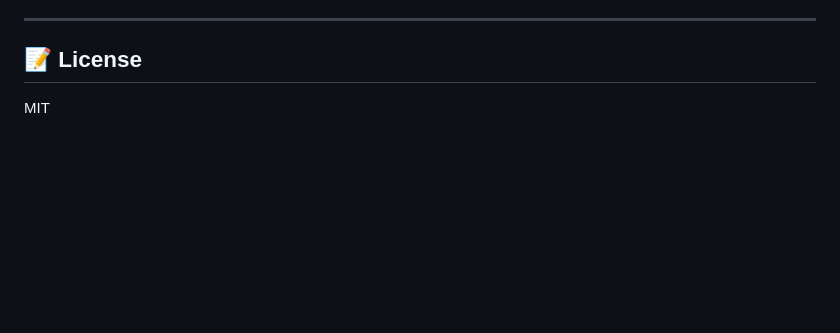
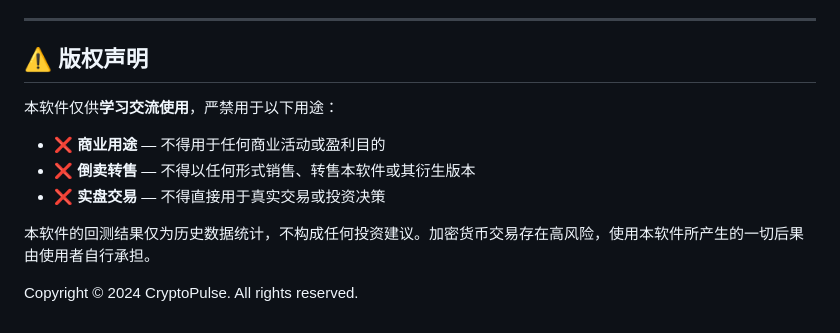
Before and after one commit to 2279881513/Crypto-Pulse, a Markdown page: README.md, the part around the change. GitHub-like rendering; blank space fills up the shorter version.

Commit message:
update README: add license notice

```diff
--- a/README.md
+++ b/README.md
@@ -124,6 +124,14 @@ python run_web.py
 
 ---
 
-## 📝 License
+## ⚠️ 版权声明
 
-MIT
+本软件仅供**学习交流使用**，严禁用于以下用途：
+
+- ❌ **商业用途** — 不得用于任何商业活动或盈利目的
+- ❌ **倒卖转售** — 不得以任何形式销售、转售本软件或其衍生版本
+- ❌ **实盘交易** — 不得直接用于真实交易或投资决策
+
+本软件的回测结果仅为历史数据统计，不构成任何投资建议。加密货币交易存在高风险，使用本软件所产生的一切后果由使用者自行承担。
+
+Copyright © 2024 CryptoPulse. All rights reserved.
```
